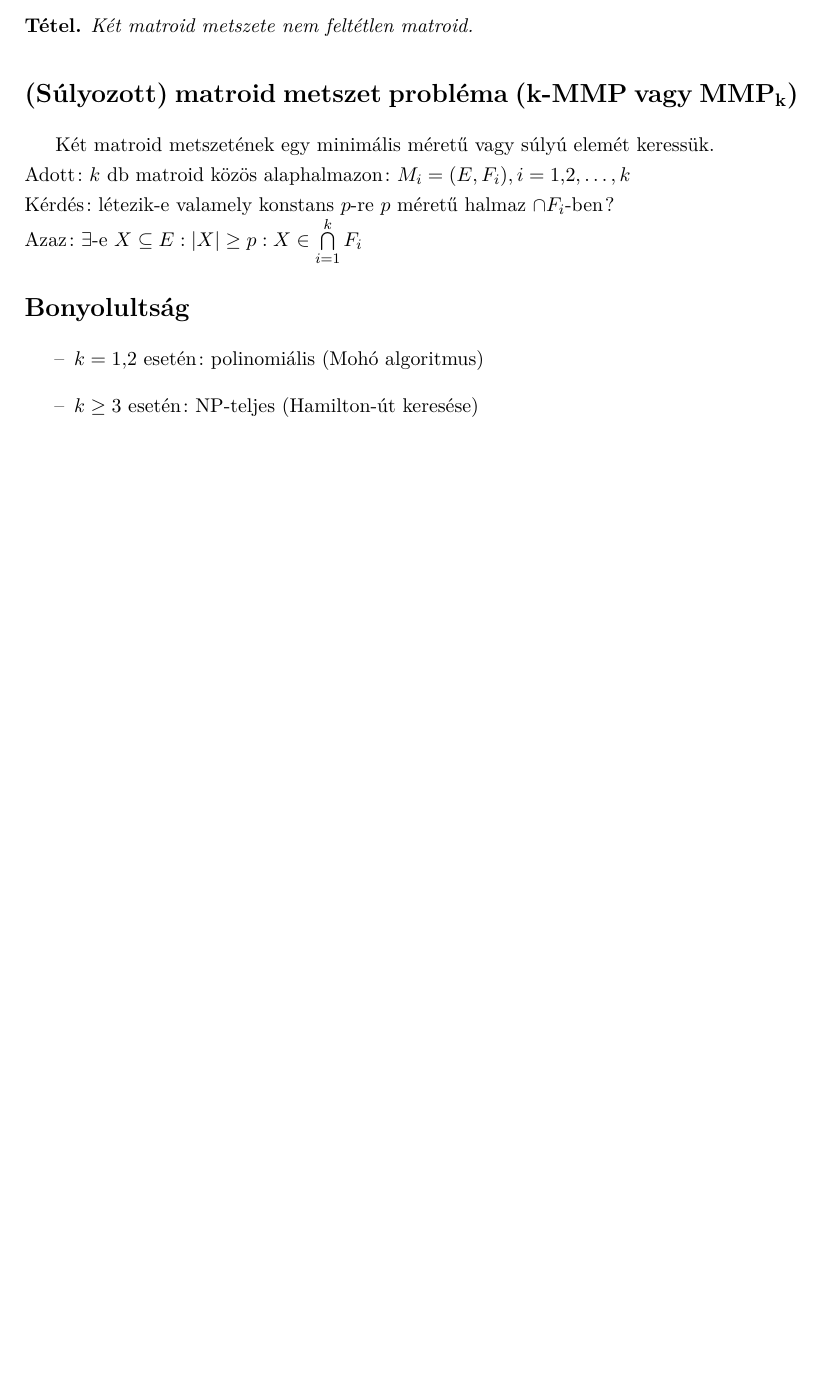
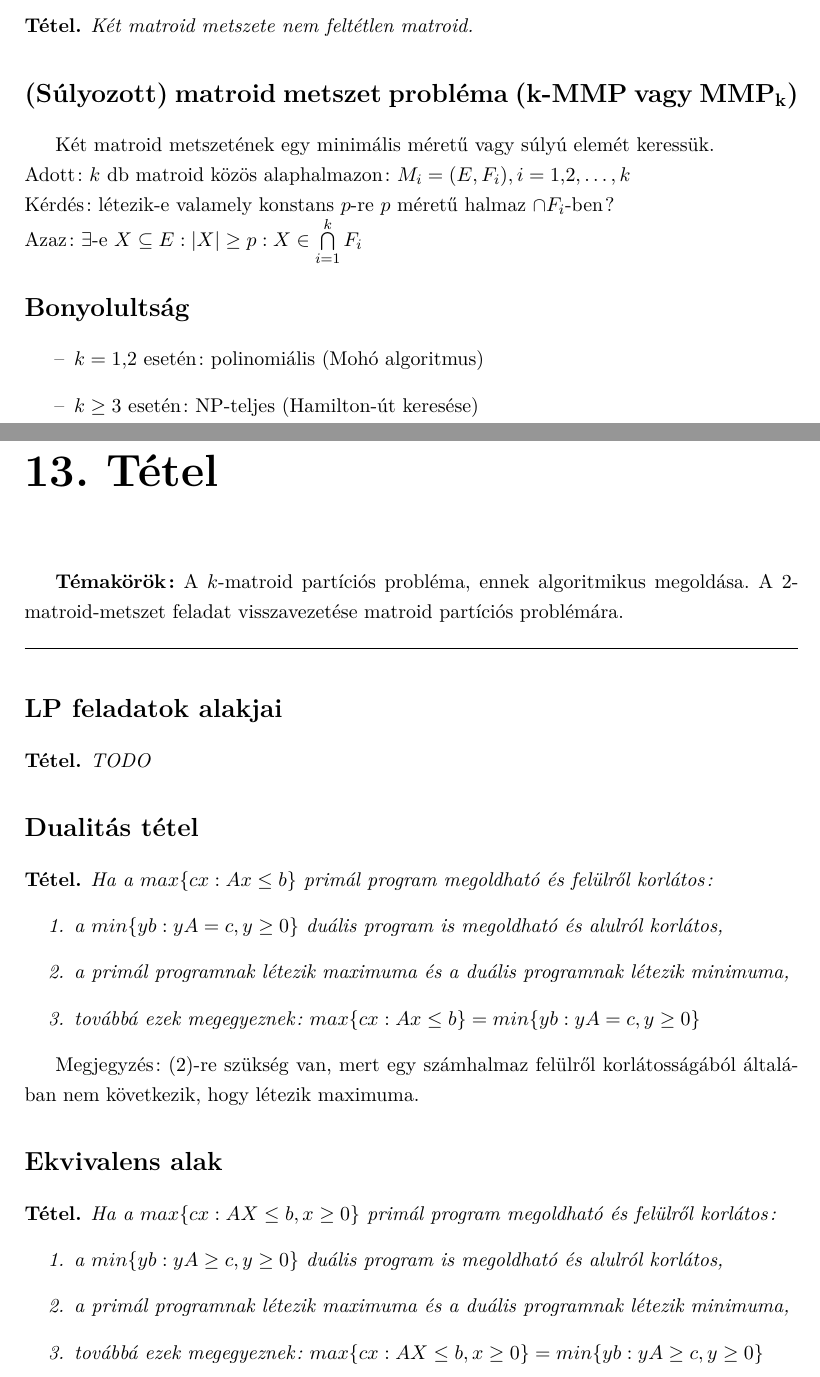
Before and after one commit to pardavib/rendszeropt, a LaTeX document (main.tex, which reads chapter1.tex, chapter10.tex, chapter13.tex): part of page 4 of 4 before the commit and two parts of pages 24 and 25 of 28 after it, the two joined at a grey line, cut so that both start at the same text, the shorter picture padded with empty space. The pictures show the PDF file main.pdf that the author committed with the source.

Commit message:
6. tétel nagyrészt kidolgozva, 1-14 tételek alapja létrehozva

```diff
--- /dev/null
+++ b/chapter1.tex
@@ -0,0 +9,29 @@
+\noindent\hrulefill
+
+\section*{LP feladatok alakjai}
+
+\begin{theo} TODO \end{theo}
+
+\section*{Dualitás tétel}
+
+\begin{theo}
+Ha a $max \lbrace c x: Ax\leq b\rbrace$ primál program megoldható és felülről korlátos:
+\begin{enumerate}
+\item	a $min \lbrace yb: yA=c,y\geq 0\rbrace$ duális program is megoldható és alulról korlátos,
+\item	a primál programnak létezik maximuma és a duális programnak létezik minimuma,
+\item	továbbá ezek megegyeznek: $max\lbrace cx: Ax\leq b\rbrace = min\lbrace yb: yA=c,y\geq 0\rbrace$
+\end{enumerate}
+\end{theo}
+Megjegyzés: $(2)$-re szükség van, mert egy számhalmaz felülről korlátosságából általában nem következik, hogy létezik maximuma.
+
+\section*{Ekvivalens alak}
+\begin{theo}
+Ha a $max\lbrace cx:AX\leq b,x\geq 0\rbrace$ primál program megoldható és felülről korlátos:
+\begin{enumerate}
+\item a $min \lbrace yb:yA\geq c, y \geq 0\rbrace$ duális program is megoldható és alulról korlátos,
+\item	a primál programnak létezik maximuma és a duális programnak létezik minimuma,
+\item	továbbá ezek megegyeznek: $max\lbrace cx:AX\leq b,x\geq 0\rbrace = min \lbrace yb:yA\geq c, y \geq 0\rbrace$
+\end{enumerate}
+\end{theo}
+
+\newpage
--- /dev/null
+++ b/chapter10.tex
@@ -0,0 +9,29 @@
+\noindent\hrulefill
+
+\section*{LP feladatok alakjai}
+
+\begin{theo} TODO \end{theo}
+
+\section*{Dualitás tétel}
+
+\begin{theo}
+Ha a $max \lbrace c x: Ax\leq b\rbrace$ primál program megoldható és felülről korlátos:
+\begin{enumerate}
+\item	a $min \lbrace yb: yA=c,y\geq 0\rbrace$ duális program is megoldható és alulról korlátos,
+\item	a primál programnak létezik maximuma és a duális programnak létezik minimuma,
+\item	továbbá ezek megegyeznek: $max\lbrace cx: Ax\leq b\rbrace = min\lbrace yb: yA=c,y\geq 0\rbrace$
+\end{enumerate}
+\end{theo}
+Megjegyzés: $(2)$-re szükség van, mert egy számhalmaz felülről korlátosságából általában nem következik, hogy létezik maximuma.
+
+\section*{Ekvivalens alak}
+\begin{theo}
+Ha a $max\lbrace cx:AX\leq b,x\geq 0\rbrace$ primál program megoldható és felülről korlátos:
+\begin{enumerate}
+\item a $min \lbrace yb:yA\geq c, y \geq 0\rbrace$ duális program is megoldható és alulról korlátos,
+\item	a primál programnak létezik maximuma és a duális programnak létezik minimuma,
+\item	továbbá ezek megegyeznek: $max\lbrace cx:AX\leq b,x\geq 0\rbrace = min \lbrace yb:yA\geq c, y \geq 0\rbrace$
+\end{enumerate}
+\end{theo}
+
+\newpage
--- /dev/null
+++ b/chapter13.tex
@@ -0,0 +1,37 @@
+
+\setcounter{chapter}{13}
+%----------------------------------------------------------------------------
+\chapter*{13. Tétel}
+%----------------------------------------------------------------------------
+
+\textbf{Témakörök:} A $k$-matroid partíciós probléma, ennek algoritmikus megoldása. A 2-matroid-metszet feladat visszavezetése matroid partíciós problémára.
+
+\noindent\hrulefill
+
+\section*{LP feladatok alakjai}
+
+\begin{theo} TODO \end{theo}
+
+\section*{Dualitás tétel}
+
+\begin{theo}
+Ha a $max \lbrace c x: Ax\leq b\rbrace$ primál program megoldható és felülről korlátos:
+\begin{enumerate}
+\item	a $min \lbrace yb: yA=c,y\geq 0\rbrace$ duális program is megoldható és alulról korlátos,
+\item	a primál programnak létezik maximuma és a duális programnak létezik minimuma,
+\item	továbbá ezek megegyeznek: $max\lbrace cx: Ax\leq b\rbrace = min\lbrace yb: yA=c,y\geq 0\rbrace$
+\end{enumerate}
+\end{theo}
+Megjegyzés: $(2)$-re szükség van, mert egy számhalmaz felülről korlátosságából általában nem következik, hogy létezik maximuma.
+
+\section*{Ekvivalens alak}
+\begin{theo}
+Ha a $max\lbrace cx:AX\leq b,x\geq 0\rbrace$ primál program megoldható és felülről korlátos:
+\begin{enumerate}
+\item a $min \lbrace yb:yA\geq c, y \geq 0\rbrace$ duális program is megoldható és alulról korlátos,
+\item	a primál programnak létezik maximuma és a duális programnak létezik minimuma,
+\item	továbbá ezek megegyeznek: $max\lbrace cx:AX\leq b,x\geq 0\rbrace = min \lbrace yb:yA\geq c, y \geq 0\rbrace$
+\end{enumerate}
+\end{theo}
+
+\newpage
--- /dev/null
+++ b/chapter14.tex
@@ -0,0 +9,29 @@
+\noindent\hrulefill
+
+\section*{LP feladatok alakjai}
+
+\begin{theo} TODO \end{theo}
+
+\section*{Dualitás tétel}
+
+\begin{theo}
+Ha a $max \lbrace c x: Ax\leq b\rbrace$ primál program megoldható és felülről korlátos:
+\begin{enumerate}
+\item	a $min \lbrace yb: yA=c,y\geq 0\rbrace$ duális program is megoldható és alulról korlátos,
+\item	a primál programnak létezik maximuma és a duális programnak létezik minimuma,
+\item	továbbá ezek megegyeznek: $max\lbrace cx: Ax\leq b\rbrace = min\lbrace yb: yA=c,y\geq 0\rbrace$
+\end{enumerate}
+\end{theo}
+Megjegyzés: $(2)$-re szükség van, mert egy számhalmaz felülről korlátosságából általában nem következik, hogy létezik maximuma.
+
+\section*{Ekvivalens alak}
+\begin{theo}
+Ha a $max\lbrace cx:AX\leq b,x\geq 0\rbrace$ primál program megoldható és felülről korlátos:
+\begin{enumerate}
+\item a $min \lbrace yb:yA\geq c, y \geq 0\rbrace$ duális program is megoldható és alulról korlátos,
+\item	a primál programnak létezik maximuma és a duális programnak létezik minimuma,
+\item	továbbá ezek megegyeznek: $max\lbrace cx:AX\leq b,x\geq 0\rbrace = min \lbrace yb:yA\geq c, y \geq 0\rbrace$
+\end{enumerate}
+\end{theo}
+
+\newpage
--- /dev/null
+++ b/chapter2.tex
@@ -0,0 +9,29 @@
+\noindent\hrulefill
+
+\section*{LP feladatok alakjai}
+
+\begin{theo} TODO \end{theo}
+
+\section*{Dualitás tétel}
+
+\begin{theo}
+Ha a $max \lbrace c x: Ax\leq b\rbrace$ primál program megoldható és felülről korlátos:
+\begin{enumerate}
+\item	a $min \lbrace yb: yA=c,y\geq 0\rbrace$ duális program is megoldható és alulról korlátos,
+\item	a primál programnak létezik maximuma és a duális programnak létezik minimuma,
+\item	továbbá ezek megegyeznek: $max\lbrace cx: Ax\leq b\rbrace = min\lbrace yb: yA=c,y\geq 0\rbrace$
+\end{enumerate}
+\end{theo}
+Megjegyzés: $(2)$-re szükség van, mert egy számhalmaz felülről korlátosságából általában nem következik, hogy létezik maximuma.
+
+\section*{Ekvivalens alak}
+\begin{theo}
+Ha a $max\lbrace cx:AX\leq b,x\geq 0\rbrace$ primál program megoldható és felülről korlátos:
+\begin{enumerate}
+\item a $min \lbrace yb:yA\geq c, y \geq 0\rbrace$ duális program is megoldható és alulról korlátos,
+\item	a primál programnak létezik maximuma és a duális programnak létezik minimuma,
+\item	továbbá ezek megegyeznek: $max\lbrace cx:AX\leq b,x\geq 0\rbrace = min \lbrace yb:yA\geq c, y \geq 0\rbrace$
+\end{enumerate}
+\end{theo}
+
+\newpage
--- /dev/null
+++ b/chapter3.tex
@@ -0,0 +9,29 @@
+\noindent\hrulefill
+
+\section*{LP feladatok alakjai}
+
+\begin{theo} TODO \end{theo}
+
+\section*{Dualitás tétel}
+
+\begin{theo}
+Ha a $max \lbrace c x: Ax\leq b\rbrace$ primál program megoldható és felülről korlátos:
+\begin{enumerate}
+\item	a $min \lbrace yb: yA=c,y\geq 0\rbrace$ duális program is megoldható és alulról korlátos,
+\item	a primál programnak létezik maximuma és a duális programnak létezik minimuma,
+\item	továbbá ezek megegyeznek: $max\lbrace cx: Ax\leq b\rbrace = min\lbrace yb: yA=c,y\geq 0\rbrace$
+\end{enumerate}
+\end{theo}
+Megjegyzés: $(2)$-re szükség van, mert egy számhalmaz felülről korlátosságából általában nem következik, hogy létezik maximuma.
+
+\section*{Ekvivalens alak}
+\begin{theo}
+Ha a $max\lbrace cx:AX\leq b,x\geq 0\rbrace$ primál program megoldható és felülről korlátos:
+\begin{enumerate}
+\item a $min \lbrace yb:yA\geq c, y \geq 0\rbrace$ duális program is megoldható és alulról korlátos,
+\item	a primál programnak létezik maximuma és a duális programnak létezik minimuma,
+\item	továbbá ezek megegyeznek: $max\lbrace cx:AX\leq b,x\geq 0\rbrace = min \lbrace yb:yA\geq c, y \geq 0\rbrace$
+\end{enumerate}
+\end{theo}
+
+\newpage
--- /dev/null
+++ b/chapter4.tex
@@ -0,0 +9,29 @@
+\noindent\hrulefill
+
+\section*{LP feladatok alakjai}
+
+\begin{theo} TODO \end{theo}
+
+\section*{Dualitás tétel}
+
+\begin{theo}
+Ha a $max \lbrace c x: Ax\leq b\rbrace$ primál program megoldható és felülről korlátos:
+\begin{enumerate}
+\item	a $min \lbrace yb: yA=c,y\geq 0\rbrace$ duális program is megoldható és alulról korlátos,
+\item	a primál programnak létezik maximuma és a duális programnak létezik minimuma,
+\item	továbbá ezek megegyeznek: $max\lbrace cx: Ax\leq b\rbrace = min\lbrace yb: yA=c,y\geq 0\rbrace$
+\end{enumerate}
+\end{theo}
+Megjegyzés: $(2)$-re szükség van, mert egy számhalmaz felülről korlátosságából általában nem következik, hogy létezik maximuma.
+
+\section*{Ekvivalens alak}
+\begin{theo}
+Ha a $max\lbrace cx:AX\leq b,x\geq 0\rbrace$ primál program megoldható és felülről korlátos:
+\begin{enumerate}
+\item a $min \lbrace yb:yA\geq c, y \geq 0\rbrace$ duális program is megoldható és alulról korlátos,
+\item	a primál programnak létezik maximuma és a duális programnak létezik minimuma,
+\item	továbbá ezek megegyeznek: $max\lbrace cx:AX\leq b,x\geq 0\rbrace = min \lbrace yb:yA\geq c, y \geq 0\rbrace$
+\end{enumerate}
+\end{theo}
+
+\newpage
--- /dev/null
+++ b/chapter8.tex
@@ -0,0 +9,29 @@
+\noindent\hrulefill
+
+\section*{LP feladatok alakjai}
+
+\begin{theo} TODO \end{theo}
+
+\section*{Dualitás tétel}
+
+\begin{theo}
+Ha a $max \lbrace c x: Ax\leq b\rbrace$ primál program megoldható és felülről korlátos:
+\begin{enumerate}
+\item	a $min \lbrace yb: yA=c,y\geq 0\rbrace$ duális program is megoldható és alulról korlátos,
+\item	a primál programnak létezik maximuma és a duális programnak létezik minimuma,
+\item	továbbá ezek megegyeznek: $max\lbrace cx: Ax\leq b\rbrace = min\lbrace yb: yA=c,y\geq 0\rbrace$
+\end{enumerate}
+\end{theo}
+Megjegyzés: $(2)$-re szükség van, mert egy számhalmaz felülről korlátosságából általában nem következik, hogy létezik maximuma.
+
+\section*{Ekvivalens alak}
+\begin{theo}
+Ha a $max\lbrace cx:AX\leq b,x\geq 0\rbrace$ primál program megoldható és felülről korlátos:
+\begin{enumerate}
+\item a $min \lbrace yb:yA\geq c, y \geq 0\rbrace$ duális program is megoldható és alulról korlátos,
+\item	a primál programnak létezik maximuma és a duális programnak létezik minimuma,
+\item	továbbá ezek megegyeznek: $max\lbrace cx:AX\leq b,x\geq 0\rbrace = min \lbrace yb:yA\geq c, y \geq 0\rbrace$
+\end{enumerate}
+\end{theo}
+
+\newpage
--- /dev/null
+++ b/chapter9.tex
@@ -0,0 +9,29 @@
+\noindent\hrulefill
+
+\section*{LP feladatok alakjai}
+
+\begin{theo} TODO \end{theo}
+
+\section*{Dualitás tétel}
+
+\begin{theo}
+Ha a $max \lbrace c x: Ax\leq b\rbrace$ primál program megoldható és felülről korlátos:
+\begin{enumerate}
+\item	a $min \lbrace yb: yA=c,y\geq 0\rbrace$ duális program is megoldható és alulról korlátos,
+\item	a primál programnak létezik maximuma és a duális programnak létezik minimuma,
+\item	továbbá ezek megegyeznek: $max\lbrace cx: Ax\leq b\rbrace = min\lbrace yb: yA=c,y\geq 0\rbrace$
+\end{enumerate}
+\end{theo}
+Megjegyzés: $(2)$-re szükség van, mert egy számhalmaz felülről korlátosságából általában nem következik, hogy létezik maximuma.
+
+\section*{Ekvivalens alak}
+\begin{theo}
+Ha a $max\lbrace cx:AX\leq b,x\geq 0\rbrace$ primál program megoldható és felülről korlátos:
+\begin{enumerate}
+\item a $min \lbrace yb:yA\geq c, y \geq 0\rbrace$ duális program is megoldható és alulról korlátos,
+\item	a primál programnak létezik maximuma és a duális programnak létezik minimuma,
+\item	továbbá ezek megegyeznek: $max\lbrace cx:AX\leq b,x\geq 0\rbrace = min \lbrace yb:yA\geq c, y \geq 0\rbrace$
+\end{enumerate}
+\end{theo}
+
+\newpage
```
Also changed, not shown: chapter11.tex (added, +53 -0 lines), chapter5.tex (added, +53 -0 lines), chapter6.tex (+1 -1 lines), chapter7.tex (added, +53 -0 lines), main.tex (+12 -1 lines), main.pdf, chapter1.tex (24 more changed lines), chapter10.tex (24 more changed lines), chapter13.tex (16 more changed lines), chapter14.tex (24 more changed lines), chapter2.tex (24 more changed lines), chapter3.tex (24 more changed lines), chapter4.tex (24 more changed lines), chapter8.tex (24 more changed lines), 1 more files.
